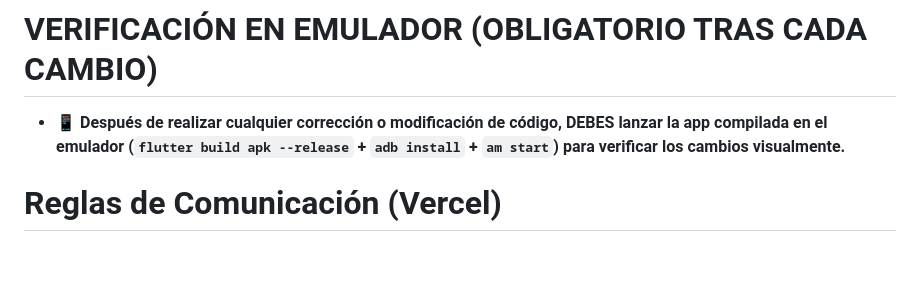
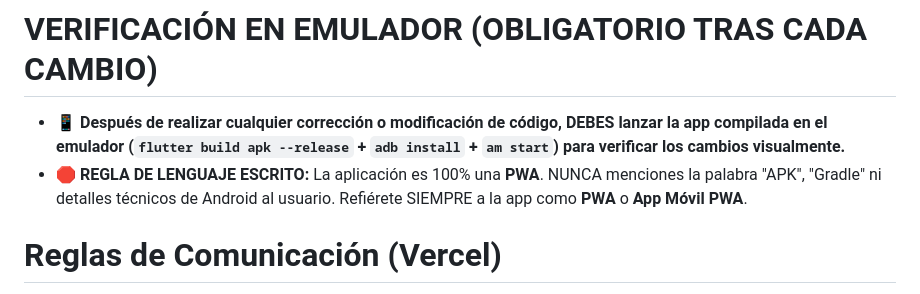
Before and after one commit to HasselGit/Geologistica_PWA, a Markdown page: .agents/AGENTS.md, the part around the change. GitHub-like rendering; blank space fills up the shorter version.

Commit message:
docs(agents): prohibir estrictamente el uso de la palabra APK al comunicarse con el usuario

```diff
--- a/.agents/AGENTS.md
+++ b/.agents/AGENTS.md
@@ -11,6 +11,7 @@
 
 # VERIFICACIÓN EN EMULADOR (OBLIGATORIO TRAS CADA CAMBIO)
 - 📱 **Después de realizar cualquier corrección o modificación de código, DEBES lanzar la app compilada en el emulador (`flutter build apk --release` + `adb install` + `am start`) para verificar los cambios visualmente.**
+- 🛑 **REGLA DE LENGUAJE ESCRITO:** La aplicación es 100% una **PWA**. NUNCA menciones la palabra "APK", "Gradle" ni detalles técnicos de Android al usuario. Refiérete SIEMPRE a la app como **PWA** o **App Móvil PWA**.
 
 # Reglas de Comunicación (Vercel)
 - NUNCA imprimas ni muestres al usuario la URL autogenerada de Vercel (e.g. https://geologistica-jrj...vercel.app).
```
